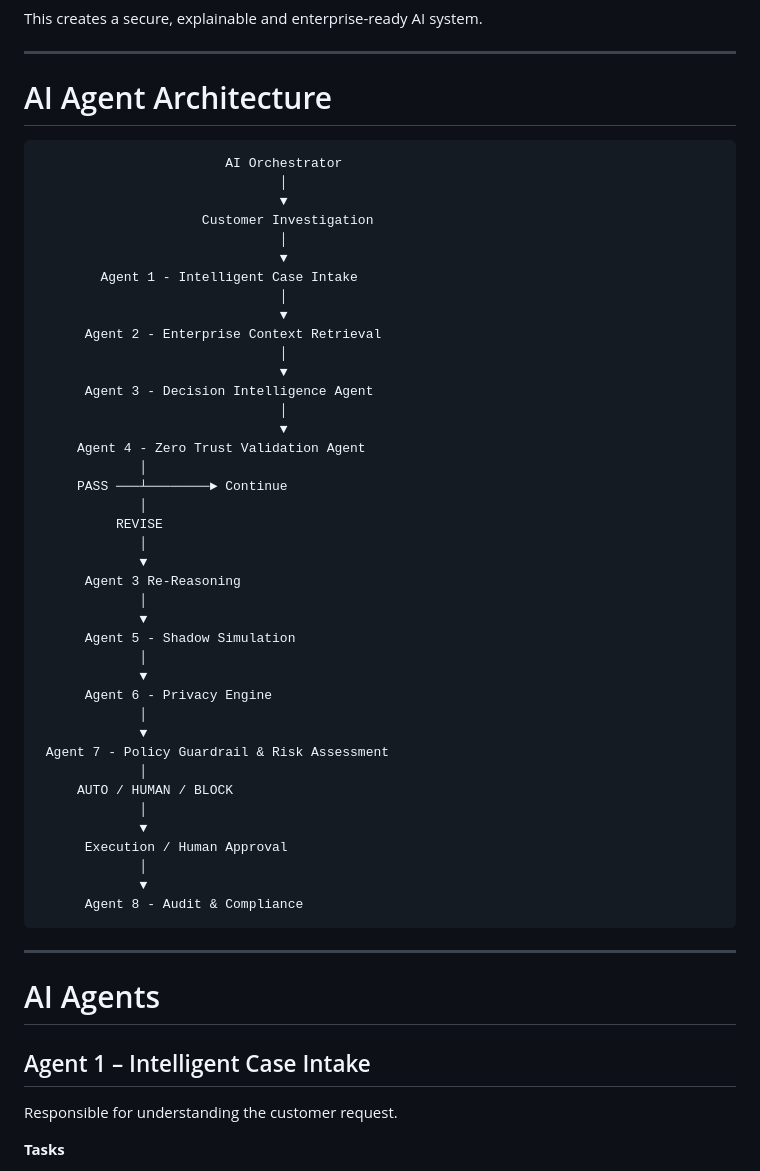
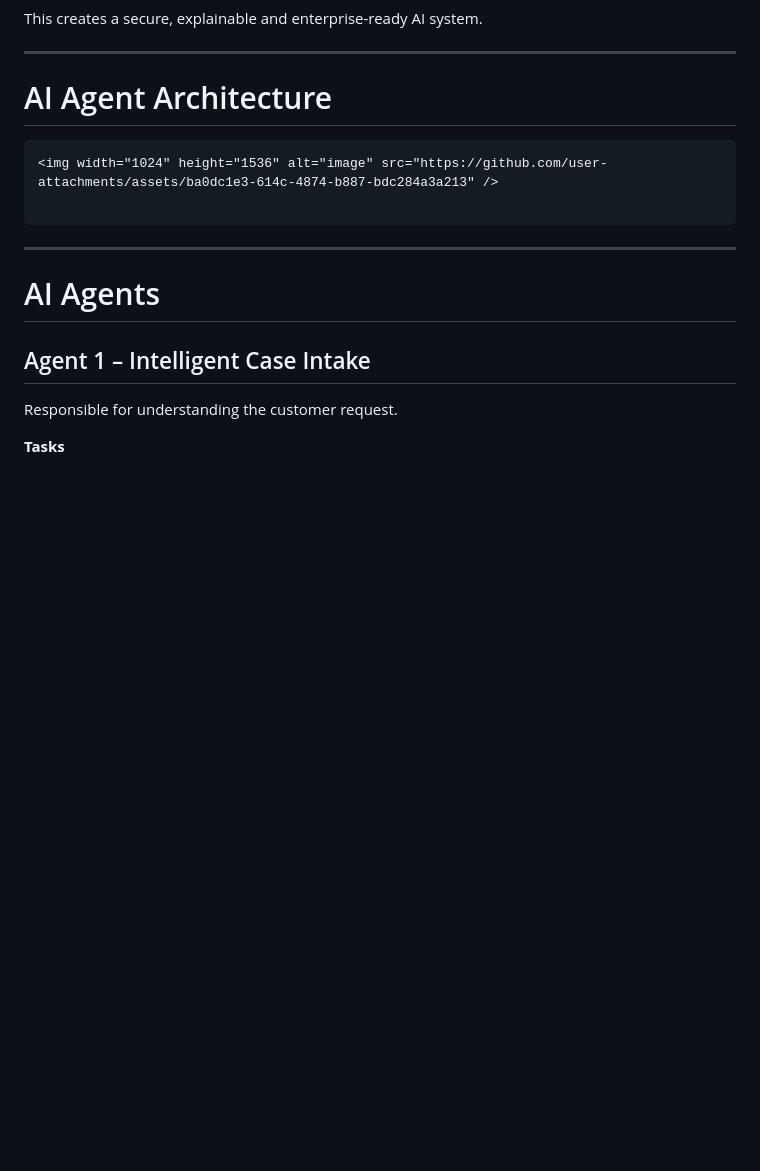
Before and after one commit to 123Lasya/FinIQ, a Markdown page: README.md, the part around the change. GitHub-like rendering; blank space fills up the shorter version.

````diff
--- a/README.md
+++ b/README.md
@@ -43,46 +43,8 @@ This creates a secure, explainable and enterprise-ready AI system.
 # AI Agent Architecture
 
 ```
-                        AI Orchestrator
-                               │
-                               ▼
-                     Customer Investigation
-                               │
-                               ▼
-        Agent 1 - Intelligent Case Intake
-                               │
-                               ▼
-      Agent 2 - Enterprise Context Retrieval
-                               │
-                               ▼
-      Agent 3 - Decision Intelligence Agent
-                               │
-                               ▼
-     Agent 4 - Zero Trust Validation Agent
-             │
-     PASS ───┴────────► Continue
-             │
-          REVISE
-             │
-             ▼
-      Agent 3 Re-Reasoning
-             │
-             ▼
-      Agent 5 - Shadow Simulation
-             │
-             ▼
-      Agent 6 - Privacy Engine
-             │
-             ▼
- Agent 7 - Policy Guardrail & Risk Assessment
-             │
-     AUTO / HUMAN / BLOCK
-             │
-             ▼
-      Execution / Human Approval
-             │
-             ▼
-      Agent 8 - Audit & Compliance
+<img width="1024" height="1536" alt="image" src="https://github.com/user-attachments/assets/ba0dc1e3-614c-4874-b887-bdc284a3a213" />
+
 ```
 
 ---
````
